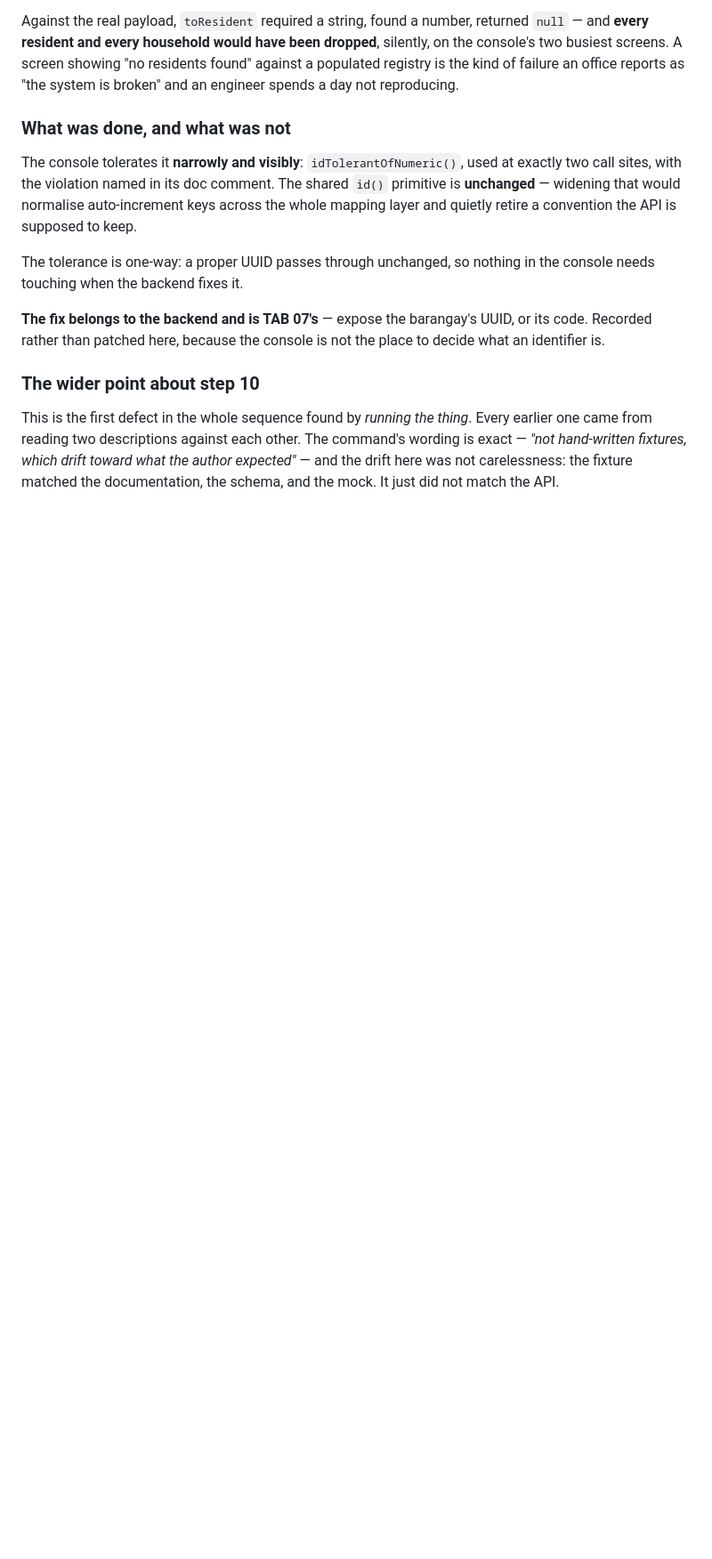
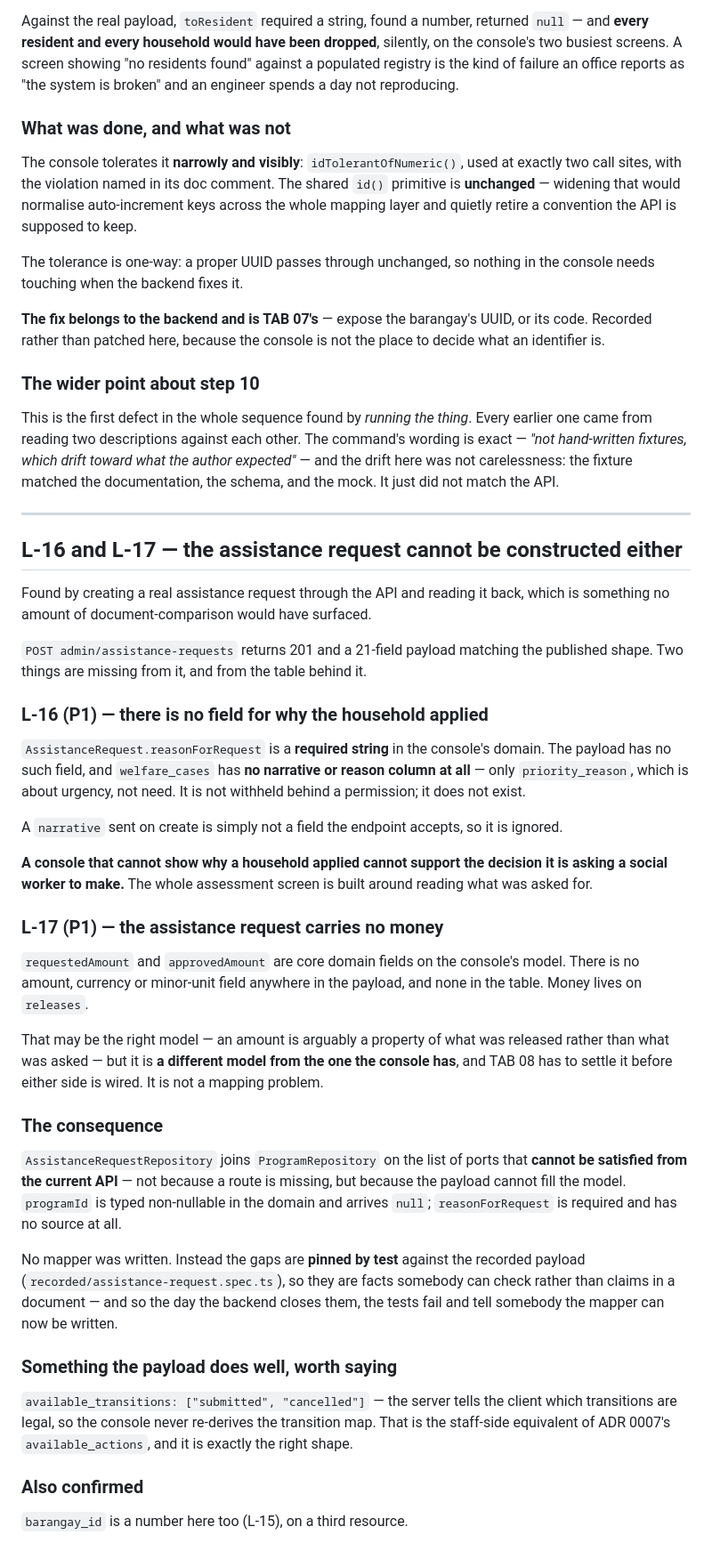
Before and after one commit to Upupapp/taytay-backend, a Markdown page: docs/integration/evidence-ledger.md, the part around the change. Shown at 89% size. GitHub-like rendering; blank space fills up the shorter version.

Commit message:
docs: record L-16 and L-17 — the assistance request cannot be constructed
Found by creating a real request through the API and reading it back, which no
amount of document-comparison would have surfaced.

L-16: there is no field for why the household applied. reasonForRequest is a
required string in the console's domain; the payload has no such field and
welfare_cases has no narrative or reason column at all, only priority_reason,
which is about urgency rather than need. It is not withheld behind a permission
— it does not exist. A console that cannot show why a household applied cannot
support the decision it is asking a social worker to make, and the whole
assessment screen is built around reading what was asked for.

L-17: the request carries no money. requestedAmount and approvedAmount are core
domain fields and there is no amount, currency or minor-unit field in the
payload or the table. Money lives on releases. That may well be the better model
— an amount is arguably a property of what was released rather than what was
asked — but it is a different model from the console's, and TAB 08 has to settle
it before either side is wired. It is not a mapping problem.

So AssistanceRequestRepository joins ProgramRepository among the ports that
cannot be satisfied from the current API: not a missing route, but a payload
that cannot fill the model. No mapper was written; the gaps are pinned by test
against the recorded payload instead, so they are facts somebody can check
rather than claims in a document, and so the day the backend closes them the
tests fail and say the mapper can now be written.

Worth saying what the payload does well: available_transitions tells the client
which transitions are legal, so the console never re-derives the transition map.
That is the staff-side equivalent of ADR 0007's available_actions and exactly
the right shape.

barangay_id is a number here too — L-15 on a third resource.

```diff
--- a/docs/integration/evidence-ledger.md
+++ b/docs/integration/evidence-ledger.md
@@ -663,3 +663,57 @@ came from reading two descriptions against each other. The command's wording is
 *"not hand-written fixtures, which drift toward what the author expected"* — and the drift here
 was not carelessness: the fixture matched the documentation, the schema, and the mock. It just did
 not match the API.
+
+---
+
+## L-16 and L-17 — the assistance request cannot be constructed either
+
+Found by creating a real assistance request through the API and reading it back, which is
+something no amount of document-comparison would have surfaced.
+
+`POST admin/assistance-requests` returns 201 and a 21-field payload matching the published shape.
+Two things are missing from it, and from the table behind it.
+
+### L-16 (P1) — there is no field for why the household applied
+
+`AssistanceRequest.reasonForRequest` is a **required string** in the console's domain. The payload
+has no such field, and `welfare_cases` has **no narrative or reason column at all** — only
+`priority_reason`, which is about urgency, not need. It is not withheld behind a permission; it
+does not exist.
+
+A `narrative` sent on create is simply not a field the endpoint accepts, so it is ignored.
+
+**A console that cannot show why a household applied cannot support the decision it is asking a
+social worker to make.** The whole assessment screen is built around reading what was asked for.
+
+### L-17 (P1) — the assistance request carries no money
+
+`requestedAmount` and `approvedAmount` are core domain fields on the console's model. There is no
+amount, currency or minor-unit field anywhere in the payload, and none in the table. Money lives
+on `releases`.
+
+That may be the right model — an amount is arguably a property of what was released rather than
+what was asked — but it is **a different model from the one the console has**, and TAB 08 has to
+settle it before either side is wired. It is not a mapping problem.
+
+### The consequence
+
+`AssistanceRequestRepository` joins `ProgramRepository` on the list of ports that **cannot be
+satisfied from the current API** — not because a route is missing, but because the payload cannot
+fill the model. `programId` is typed non-nullable in the domain and arrives `null`;
+`reasonForRequest` is required and has no source at all.
+
+No mapper was written. Instead the gaps are **pinned by test** against the recorded payload
+(`recorded/assistance-request.spec.ts`), so they are facts somebody can check rather than claims
+in a document — and so the day the backend closes them, the tests fail and tell somebody the
+mapper can now be written.
+
+### Something the payload does well, worth saying
+
+`available_transitions: ["submitted", "cancelled"]` — the server tells the client which
+transitions are legal, so the console never re-derives the transition map. That is the staff-side
+equivalent of ADR 0007's `available_actions`, and it is exactly the right shape.
+
+### Also confirmed
+
+`barangay_id` is a number here too (L-15), on a third resource.
```
